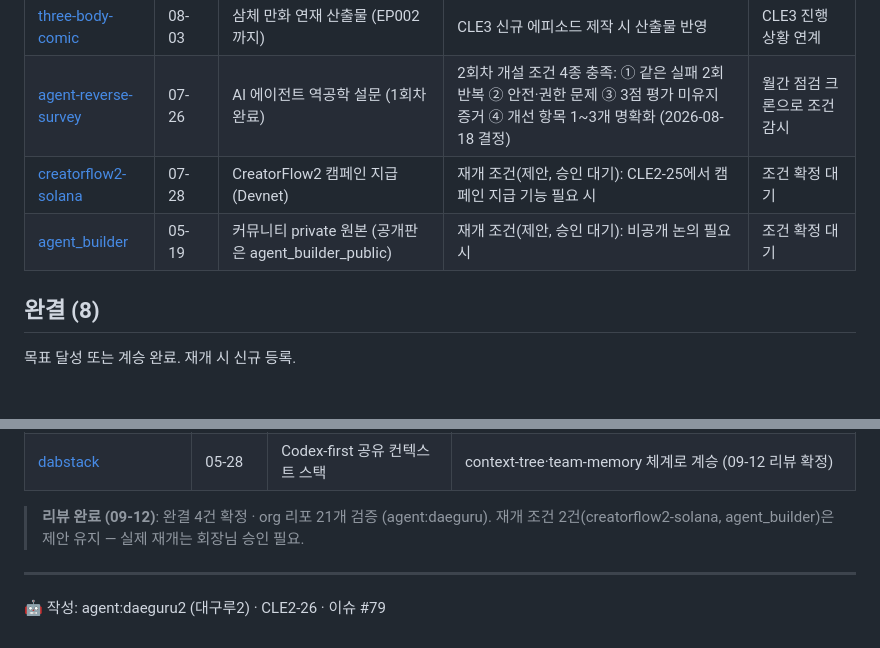
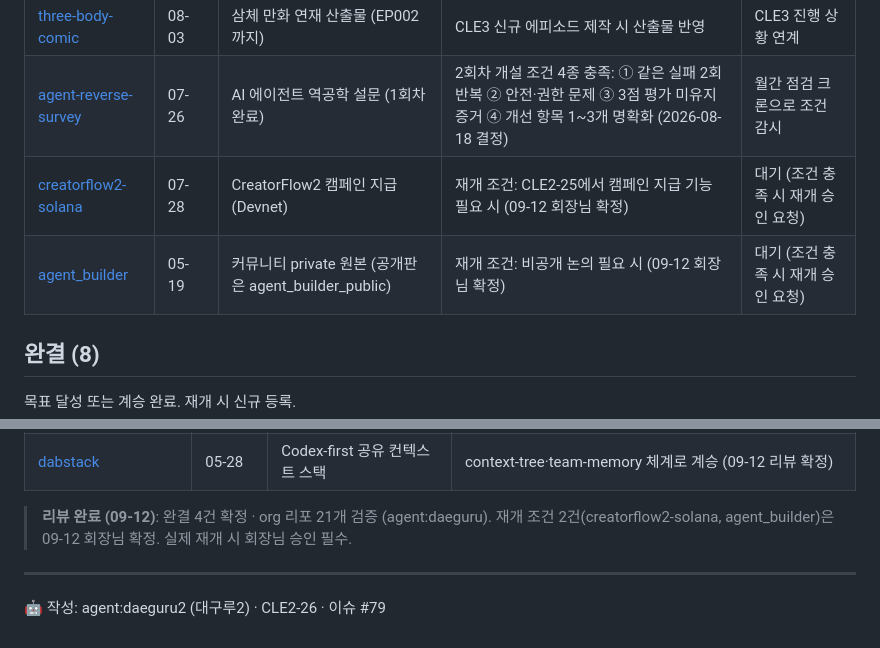
Before and after one commit to Daegu-Agent-Crew/creative-loop-engineering2, a Markdown page: ROADMAP.md, 2 parts joined by grey strips. GitHub-like rendering; blank space fills up the shorter version.

Commit message:
docs: 재개 조건 2건 회장님 확정 반영 — ROADMAP.md · STATUS.md (#81)
- creatorflow2-solana / agent_builder 재개 조건 (제안) → (09-12 회장님 확정)
- 실제 재개 시 회장님 승인 필수 명시 유지
- CLE2-26 STATUS: 승인 대기 항목 완료 처리

Refs #79

🤖 agent:daeguru (대구루)

Co-authored-by: 대구루 (AI) <daeguru@daegu-agent.ai>

```diff
--- a/ROADMAP.md
+++ b/ROADMAP.md
@@ -28,8 +28,8 @@
 | [team-memory-kit](https://github.com/Daegu-Agent-Crew/team-memory-kit) | 08-12 | 메모리 대시보드 킷 | 신규 기능 요청·버그 접수 시 (브랜치→PR 흐름) | 대기 |
 | [three-body-comic](https://github.com/Daegu-Agent-Crew/three-body-comic) | 08-03 | 삼체 만화 연재 산출물 (EP002까지) | CLE3 신규 에피소드 제작 시 산출물 반영 | CLE3 진행 상황 연계 |
 | [agent-reverse-survey](https://github.com/Daegu-Agent-Crew/agent-reverse-survey) | 07-26 | AI 에이전트 역공학 설문 (1회차 완료) | 2회차 개설 조건 4종 충족: ① 같은 실패 2회 반복 ② 안전·권한 문제 ③ 3점 평가 미유지 증거 ④ 개선 항목 1~3개 명확화 (2026-08-18 결정) | 월간 점검 크론으로 조건 감시 |
-| [creatorflow2-solana](https://github.com/Daegu-Agent-Crew/creatorflow2-solana) | 07-28 | CreatorFlow2 캠페인 지급 (Devnet) | 재개 조건(제안, 승인 대기): CLE2-25에서 캠페인 지급 기능 필요 시 | 조건 확정 대기 |
-| [agent_builder](https://github.com/Daegu-Agent-Crew/agent_builder) | 05-19 | 커뮤니티 private 원본 (공개판은 agent_builder_public) | 재개 조건(제안, 승인 대기): 비공개 논의 필요 시 | 조건 확정 대기 |
+| [creatorflow2-solana](https://github.com/Daegu-Agent-Crew/creatorflow2-solana) | 07-28 | CreatorFlow2 캠페인 지급 (Devnet) | 재개 조건: CLE2-25에서 캠페인 지급 기능 필요 시 (09-12 회장님 확정) | 대기 (조건 충족 시 재개 승인 요청) |
+| [agent_builder](https://github.com/Daegu-Agent-Crew/agent_builder) | 05-19 | 커뮤니티 private 원본 (공개판은 agent_builder_public) | 재개 조건: 비공개 논의 필요 시 (09-12 회장님 확정) | 대기 (조건 충족 시 재개 승인 요청) |
 
 ## 완결 (8)
 
@@ -46,7 +46,7 @@
 | [context-tree](https://github.com/Daegu-Agent-Crew/context-tree) | 06-09 | 소스 리포 공유 컨텍스트 트리 | team-memory-kit #1 바인딩 후 추가 활동 없음 (09-12 리뷰 확정) |
 | [dabstack](https://github.com/Daegu-Agent-Crew/dabstack) | 05-28 | Codex-first 공유 컨텍스트 스택 | context-tree·team-memory 체계로 계승 (09-12 리뷰 확정) |
 
-> **리뷰 완료 (09-12)**: 완결 4건 확정 · org 리포 21개 검증 (agent:daeguru). 재개 조건 2건(creatorflow2-solana, agent_builder)은 제안 유지 — 실제 재개는 회장님 승인 필요.
+> **리뷰 완료 (09-12)**: 완결 4건 확정 · org 리포 21개 검증 (agent:daeguru). 재개 조건 2건(creatorflow2-solana, agent_builder)은 09-12 회장님 확정. 실제 재개 시 회장님 승인 필수.
 
 ---
 🤖 작성: agent:daeguru2 (대구루2) · CLE2-26 · 이슈 #79
```
Also changed, not shown: 1 other file.
